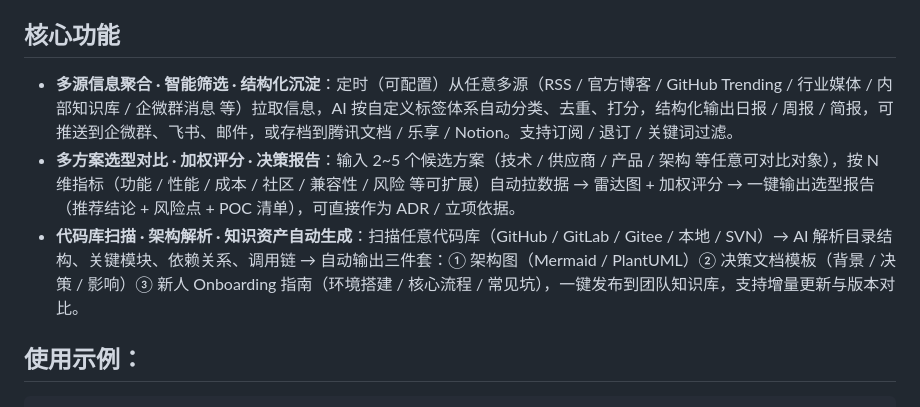
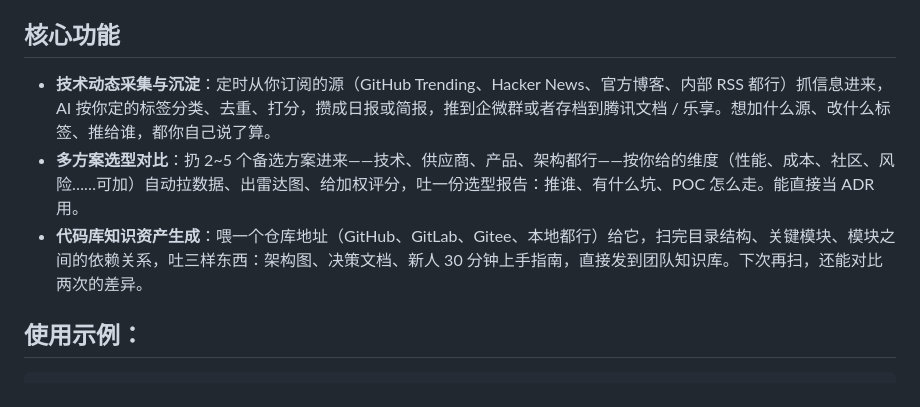
Before and after one commit to srworkbuddy/techpulse, a Markdown page: README.md, the part around the change. Rendered like a GitHub page.

Commit message:
style: 核心功能段去 AI 味（去顿号堆砌/三段式标题/过度罗列）

```diff
--- a/README.md
+++ b/README.md
@@ -7,9 +7,9 @@
 
 ## 核心功能
 
-- **多源信息聚合 · 智能筛选 · 结构化沉淀**：定时（可配置）从任意多源（RSS / 官方博客 / GitHub Trending / 行业媒体 / 内部知识库 / 企微群消息 等）拉取信息，AI 按自定义标签体系自动分类、去重、打分，结构化输出日报 / 周报 / 简报，可推送到企微群、飞书、邮件，或存档到腾讯文档 / 乐享 / Notion。支持订阅 / 退订 / 关键词过滤。
-- **多方案选型对比 · 加权评分 · 决策报告**：输入 2~5 个候选方案（技术 / 供应商 / 产品 / 架构 等任意可对比对象），按 N 维指标（功能 / 性能 / 成本 / 社区 / 兼容性 / 风险 等可扩展）自动拉数据 → 雷达图 + 加权评分 → 一键输出选型报告（推荐结论 + 风险点 + POC 清单），可直接作为 ADR / 立项依据。
-- **代码库扫描 · 架构解析 · 知识资产自动生成**：扫描任意代码库（GitHub / GitLab / Gitee / 本地 / SVN）→ AI 解析目录结构、关键模块、依赖关系、调用链 → 自动输出三件套：① 架构图（Mermaid / PlantUML）② 决策文档模板（背景 / 决策 / 影响）③ 新人 Onboarding 指南（环境搭建 / 核心流程 / 常见坑），一键发布到团队知识库，支持增量更新与版本对比。
+- **技术动态采集与沉淀**：定时从你订阅的源（GitHub Trending、Hacker News、官方博客、内部 RSS 都行）抓信息进来，AI 按你定的标签分类、去重、打分，攒成日报或简报，推到企微群或者存档到腾讯文档 / 乐享。想加什么源、改什么标签、推给谁，都你自己说了算。
+- **多方案选型对比**：扔 2~5 个备选方案进来——技术、供应商、产品、架构都行——按你给的维度（性能、成本、社区、风险……可加）自动拉数据、出雷达图、给加权评分，吐一份选型报告：推谁、有什么坑、POC 怎么走。能直接当 ADR 用。
+- **代码库知识资产生成**：喂一个仓库地址（GitHub、GitLab、Gitee、本地都行）给它，扫完目录结构、关键模块、模块之间的依赖关系，吐三样东西：架构图、决策文档、新人 30 分钟上手指南，直接发到团队知识库。下次再扫，还能对比两次的差异。
 
 ## 使用示例：
 
```
